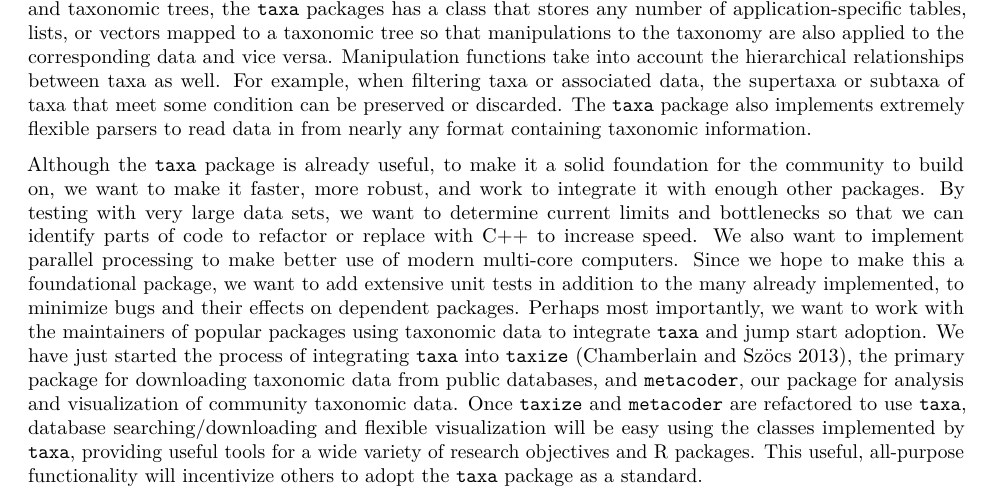
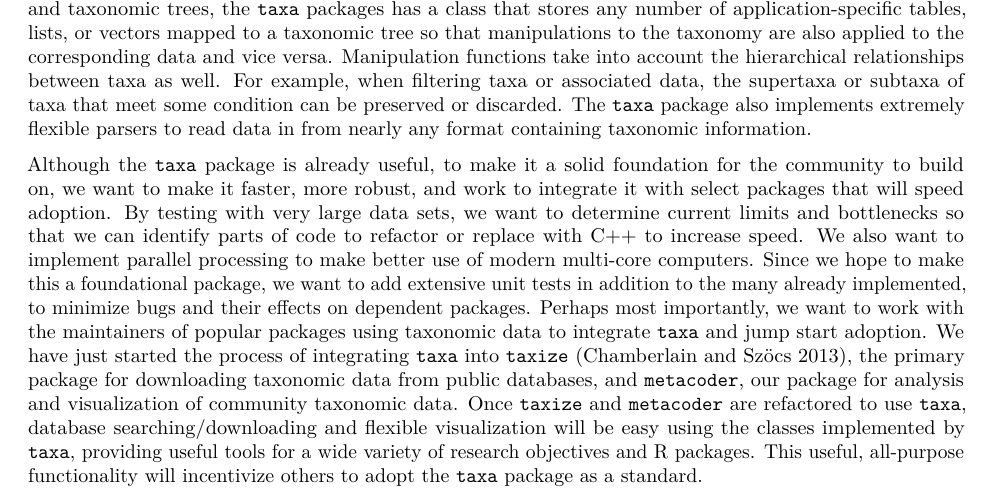
Before and after one commit to grunwaldlab/ropensci_fellowship_2017, an R Markdown document (ropensci_fellowship_2017.Rmd): part of page 1 of 3, cut so that both start at the same text. Rendered offline with R 4.5, knitr and Pandoc, then LaTeX, with nearby package versions.

Commit message:
Update ropensci_fellowship_2017.Rmd

```diff
--- a/ropensci_fellowship_2017.Rmd
+++ b/ropensci_fellowship_2017.Rmd
@@ -23,7 +23,7 @@ Manipulation functions take into account the hierarchical relationships between
 For example, when filtering taxa or associated data, the supertaxa or subtaxa of taxa that meet some condition can be preserved or discarded.
 The `taxa` package also implements extremely flexible parsers to read data in from nearly any format containing taxonomic information.
 
-Although the `taxa` package is already useful, to make it a solid foundation for the community to build on, we want to make it faster, more robust, and work to integrate it with enough other packages.
+Although the `taxa` package is already useful, to make it a solid foundation for the community to build on, we want to make it faster, more robust, and work to integrate it with select packages that will speed adoption.
 By testing with very large data sets, we want to determine current limits and bottlenecks so that we can identify parts of code to refactor or replace with C++ to increase speed.
 We also want to implement parallel processing to make better use of modern multi-core computers.
 Since we hope to make this a foundational package, we want to add extensive unit tests in addition to the many already implemented, to minimize bugs and their effects on dependent packages.
```
